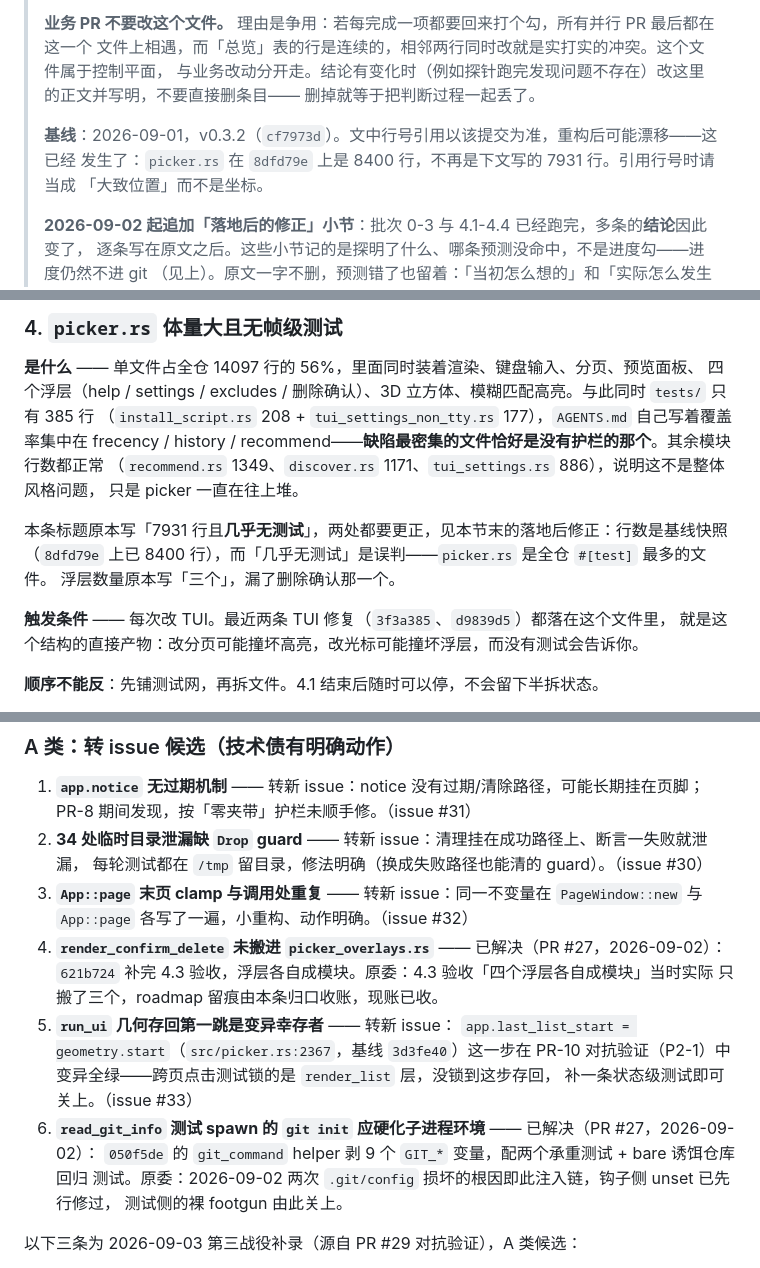
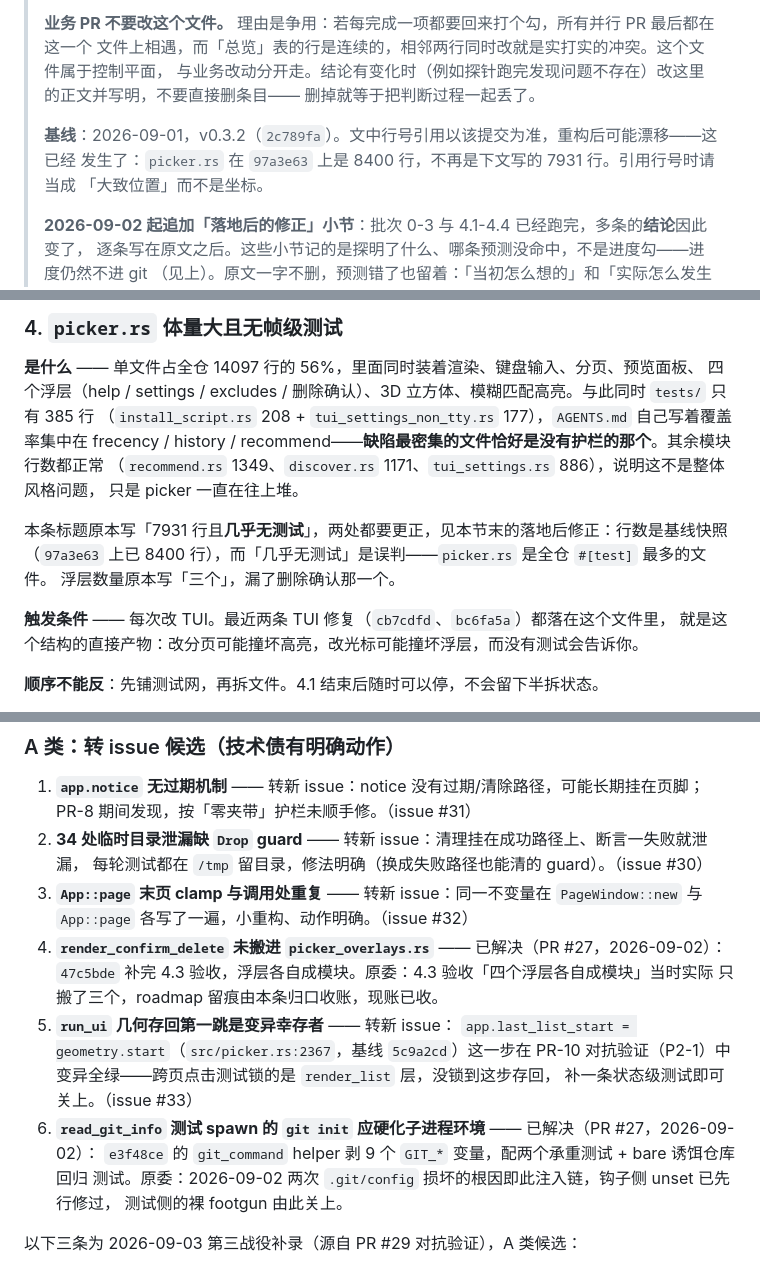
Before and after one commit to xianyudd/cdh, a Markdown page: docs/roadmap.md, 3 parts joined by grey strips. GitHub-like rendering.

```diff
--- a/docs/roadmap.md
+++ b/docs/roadmap.md
@@ -9,8 +9,8 @@
 > 与业务改动分开走。结论有变化时（例如探针跑完发现问题不存在）改这里的正文并写明，不要直接删条目——
 > 删掉就等于把判断过程一起丢了。
 >
-> **基线**：2026-09-01，v0.3.2（`cf7973d`）。文中行号引用以该提交为准，重构后可能漂移——这已经
-> 发生了：`picker.rs` 在 `8dfd79e` 上是 8400 行，不再是下文写的 7931 行。引用行号时请当成
+> **基线**：2026-09-01，v0.3.2（`2c789fa`）。文中行号引用以该提交为准，重构后可能漂移——这已经
+> 发生了：`picker.rs` 在 `97a3e63` 上是 8400 行，不再是下文写的 7931 行。引用行号时请当成
 > 「大致位置」而不是坐标。
 >
 > **2026-09-02 起追加「落地后的修正」小节**：批次 0-3 与 4.1-4.4 已经跑完，多条的**结论**因此变了，
@@ -279,10 +279,10 @@ frecency / history / recommend——**缺陷最密集的文件恰好是没有护
 只是 picker 一直在往上堆。
 
 本条标题原本写「7931 行且**几乎无测试**」，两处都要更正，见本节末的落地后修正：行数是基线快照
-（`8dfd79e` 上已 8400 行），而「几乎无测试」是误判——`picker.rs` 是全仓 `#[test]` 最多的文件。
+（`97a3e63` 上已 8400 行），而「几乎无测试」是误判——`picker.rs` 是全仓 `#[test]` 最多的文件。
 浮层数量原本写「三个」，漏了删除确认那一个。
 
-**触发条件** —— 每次改 TUI。最近两条 TUI 修复（`3f3a385`、`d9839d5`）都落在这个文件里，
+**触发条件** —— 每次改 TUI。最近两条 TUI 修复（`cb7cdfd`、`bc6fa5a`）都落在这个文件里，
 就是这个结构的直接产物：改分页可能撞坏高亮，改光标可能撞坏浮层，而没有测试会告诉你。
 
 **顺序不能反**：先铺测试网，再拆文件。4.1 结束后随时可以停，不会留下半拆状态。
@@ -618,14 +618,14 @@ DAG 收官时在案的 11 项挂起事项，在 GATE-13 逐项裁定。**A 类
 3. **`App::page` 末页 clamp 与调用处重复** —— 转新 issue：同一不变量在 `PageWindow::new` 与
    `App::page` 各写了一遍，小重构、动作明确。（issue #32）
 4. **`render_confirm_delete` 未搬进 `picker_overlays.rs`** —— 已解决（PR #27，2026-09-02）：
-   `621b724` 补完 4.3 验收，浮层各自成模块。原委：4.3 验收「四个浮层各自成模块」当时实际
+   `47c5bde` 补完 4.3 验收，浮层各自成模块。原委：4.3 验收「四个浮层各自成模块」当时实际
    只搬了三个，roadmap 留痕由本条归口收账，现账已收。
 5. **`run_ui` 几何存回第一跳是变异幸存者** —— 转新 issue：
-   `app.last_list_start = geometry.start`（`src/picker.rs:2367`，基线 `3d3fe40`）这一步在
+   `app.last_list_start = geometry.start`（`src/picker.rs:2367`，基线 `5c9a2cd`）这一步在
    PR-10 对抗验证（P2-1）中变异全绿——跨页点击测试锁的是 `render_list` 层，没锁到这步存回，
    补一条状态级测试即可关上。（issue #33）
 6. **`read_git_info` 测试 spawn 的 `git init` 应硬化子进程环境** —— 已解决（PR #27，2026-09-02）：
-   `050f5de` 的 `git_command` helper 剥 9 个 `GIT_*` 变量，配两个承重测试 + bare 诱饵仓库回归
+   `e3f48ce` 的 `git_command` helper 剥 9 个 `GIT_*` 变量，配两个承重测试 + bare 诱饵仓库回归
    测试。原委：2026-09-02 两次 `.git/config` 损坏的根因即此注入链，钩子侧 unset 已先行修过，
    测试侧的裸 footgun 由此关上。
 
```
Also changed, not shown: other parts of docs/roadmap.md (+5 -5 lines).
